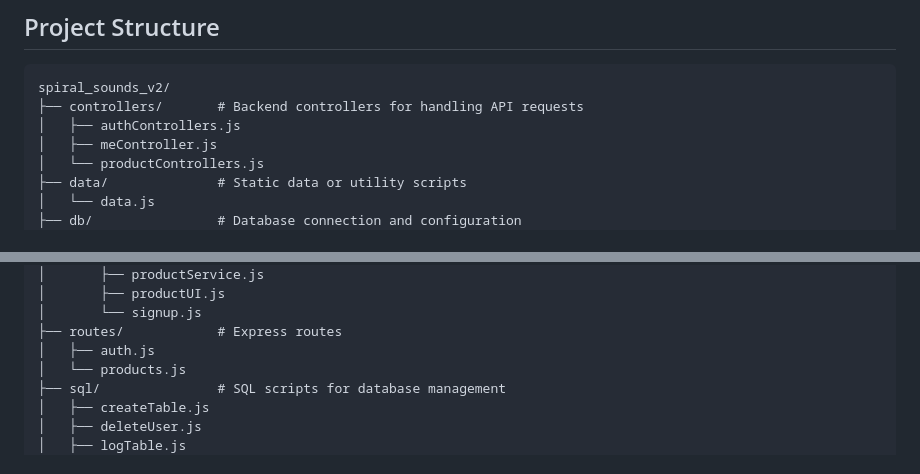
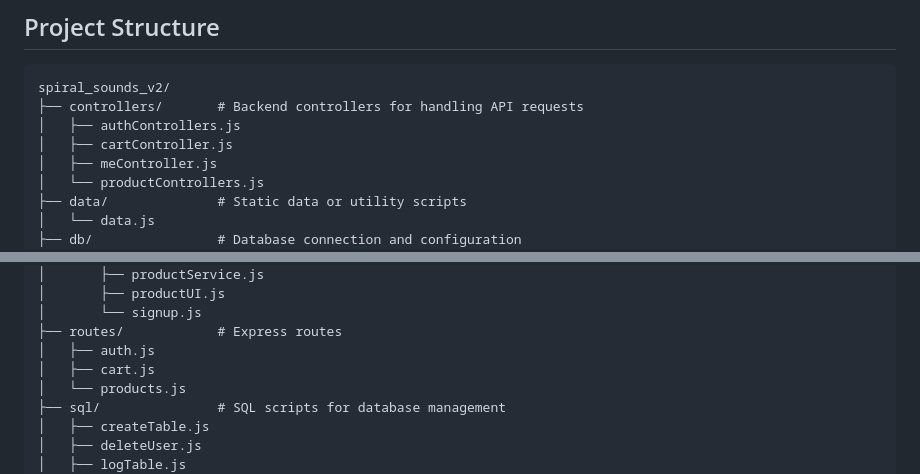
Before and after one commit to seanrw93/spiral-sounds, a Markdown page: README.md, 2 parts joined by grey strips. Drawn GitHub-style.

Commit message:
Add cartController and cart route to README

```diff
--- a/README.md
+++ b/README.md
@@ -22,6 +22,7 @@ Spiral Sounds is a web application designed for managing and browsing a music st
 spiral_sounds_v2/
 ├── controllers/       # Backend controllers for handling API requests
 │   ├── authControllers.js
+│   ├── cartController.js
 │   ├── meController.js
 │   └── productControllers.js
 ├── data/              # Static data or utility scripts
@@ -49,6 +50,7 @@ spiral_sounds_v2/
 │       └── signup.js
 ├── routes/            # Express routes
 │   ├── auth.js
+│   ├── cart.js
 │   └── products.js
 ├── sql/               # SQL scripts for database management
 │   ├── createTable.js
```
